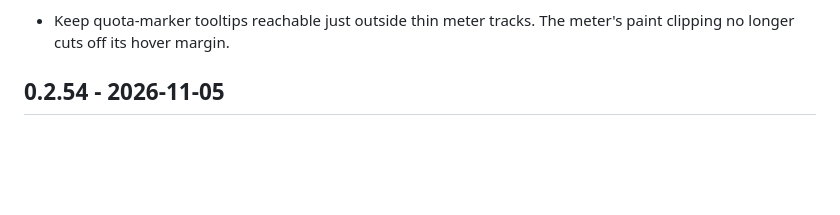
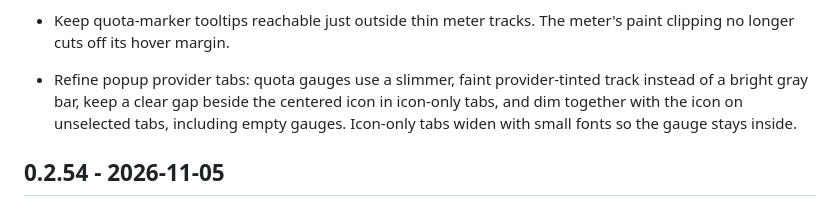
Before and after one commit to Lucenx9/codexbar-plasma, a Markdown page: CHANGELOG.md, the part around the change. GitHub-like rendering; blank space fills up the shorter version.

```diff
--- a/CHANGELOG.md
+++ b/CHANGELOG.md
@@ -72,6 +72,11 @@ For earlier versions, see [GitHub Releases](https://github.com/Lucenx9/codexbar-
 
 - Keep quota-marker tooltips reachable just outside thin meter tracks. The
   meter's paint clipping no longer cuts off its hover margin.
+
+- Refine popup provider tabs: quota gauges use a slimmer, faint provider-tinted
+  track instead of a bright gray bar, keep a clear gap beside the centered icon
+  in icon-only tabs, and dim together with the icon on unselected tabs, including
+  empty gauges. Icon-only tabs widen with small fonts so the gauge stays inside.
 
 ## 0.2.54 - 2026-11-05
 
```
Also changed, not shown: docs/usage.md (+4 -3 lines), docs/codexbar-plasma-codex.png, docs/codexbar-plasma-overview.png, docs/codexbar-plasma-sessions.png, docs/codexbar-plasma-usage-spend.png, 3 other files.
